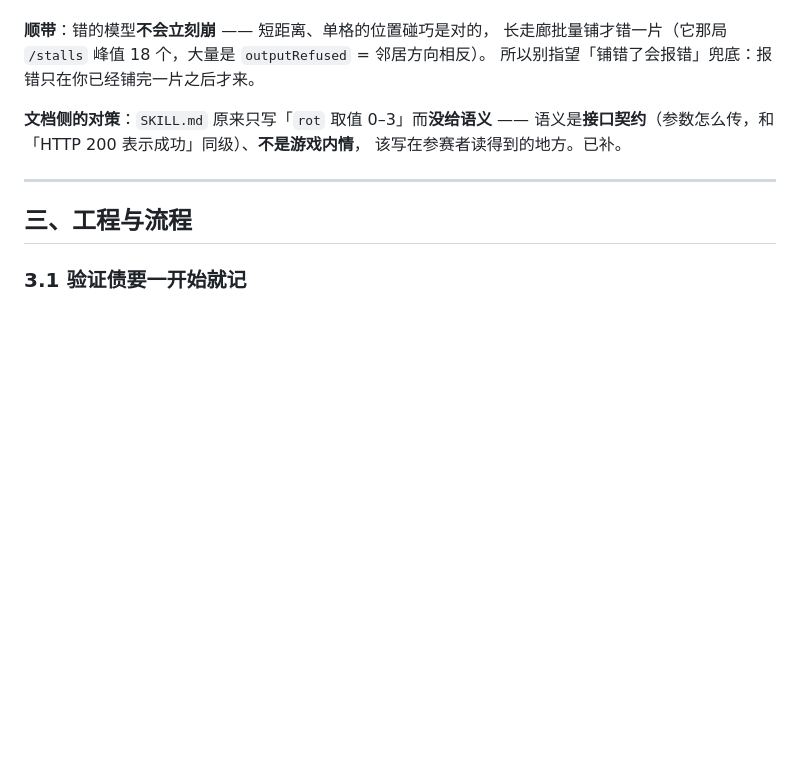
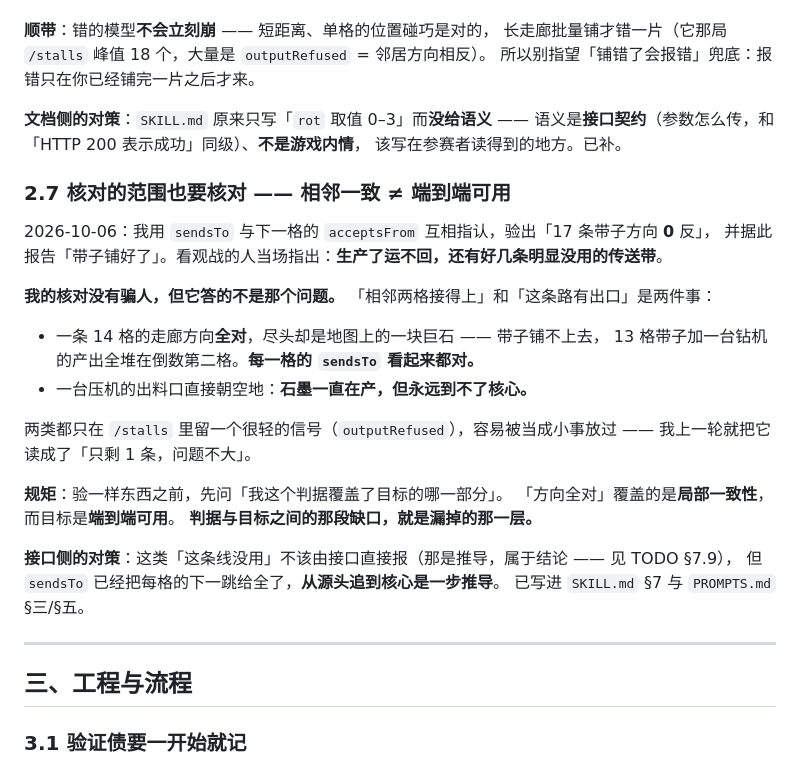
Before and after one commit to rt334/mindustry-ai-arena, a Markdown page: docs/LESSONS.md, the part around the change. GitHub-like rendering; blank space fills up the shorter version.

```diff
--- a/docs/LESSONS.md
+++ b/docs/LESSONS.md
@@ -139,6 +139,28 @@
 语义是**接口契约**（参数怎么传，和「HTTP 200 表示成功」同级）、**不是游戏内情**，
 该写在参赛者读得到的地方。已补。
 
+### 2.7 核对的**范围**也要核对 —— 相邻一致 ≠ 端到端可用
+
+2026-10-06：我用 `sendsTo` 与下一格的 `acceptsFrom` 互相指认，验出「17 条带子方向 **0** 反」，
+并据此报告「带子铺好了」。看观战的人当场指出：**生产了运不回，还有好几条明显没用的传送带**。
+
+**我的核对没有骗人，但它答的不是那个问题。** 「相邻两格接得上」和「这条路有出口」是两件事：
+
+- 一条 14 格的走廊方向**全对**，尽头却是地图上的一块巨石 —— 带子铺不上去，
+  13 格带子加一台钻机的产出全堆在倒数第二格。**每一格的 `sendsTo` 看起来都对。**
+- 一台压机的出料口直接朝空地：**石墨一直在产，但永远到不了核心。**
+
+两类都只在 `/stalls` 里留一个很轻的信号（`outputRefused`），容易被当成小事放过 ——
+我上一轮就把它读成了「只剩 1 条，问题不大」。
+
+**规矩**：验一样东西之前，先问「我这个判据覆盖了目标的哪一部分」。
+「方向全对」覆盖的是**局部一致性**，而目标是**端到端可用**。
+**判据与目标之间的那段缺口，就是漏掉的那一层。**
+
+**接口侧的对策**：这类「这条线没用」不该由接口直接报（那是推导，属于结论 —— 见 TODO §7.9），
+但 `sendsTo` 已经把每格的下一跳给全了，**从源头追到核心是一步推导**。
+已写进 `SKILL.md` §7 与 `PROMPTS.md` §三/§五。
+
 ---
 
 ## 三、工程与流程
```
Also changed, not shown: docs/PROMPTS.md (+6 -0 lines), skill/SKILL.md (+17 -3 lines).
